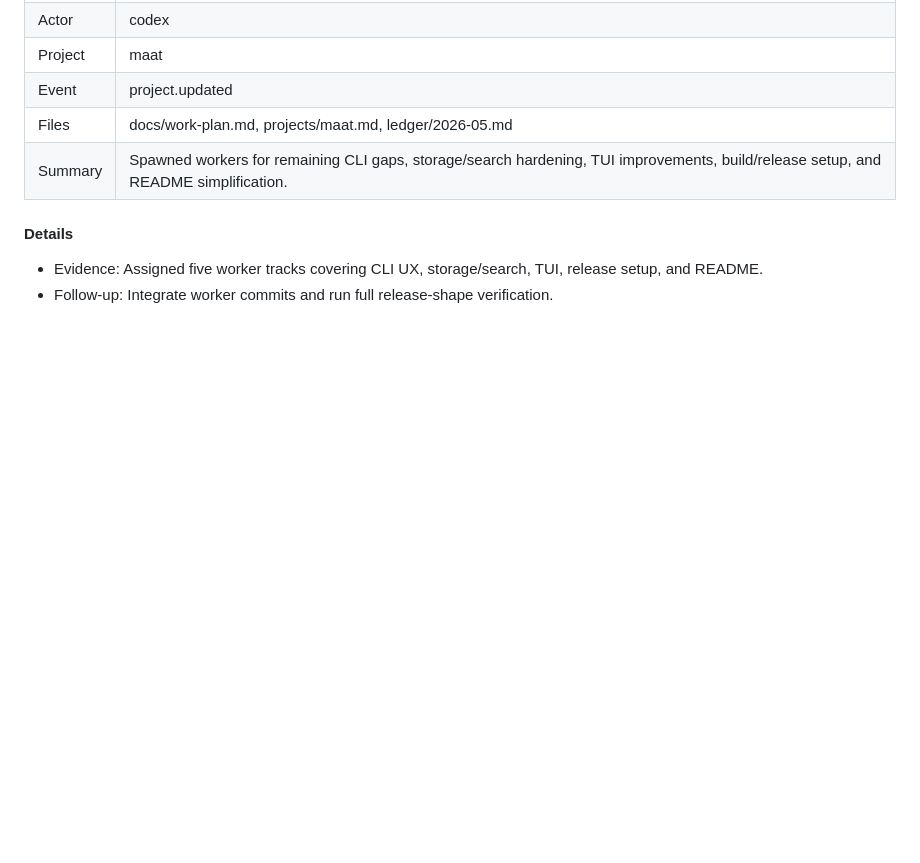
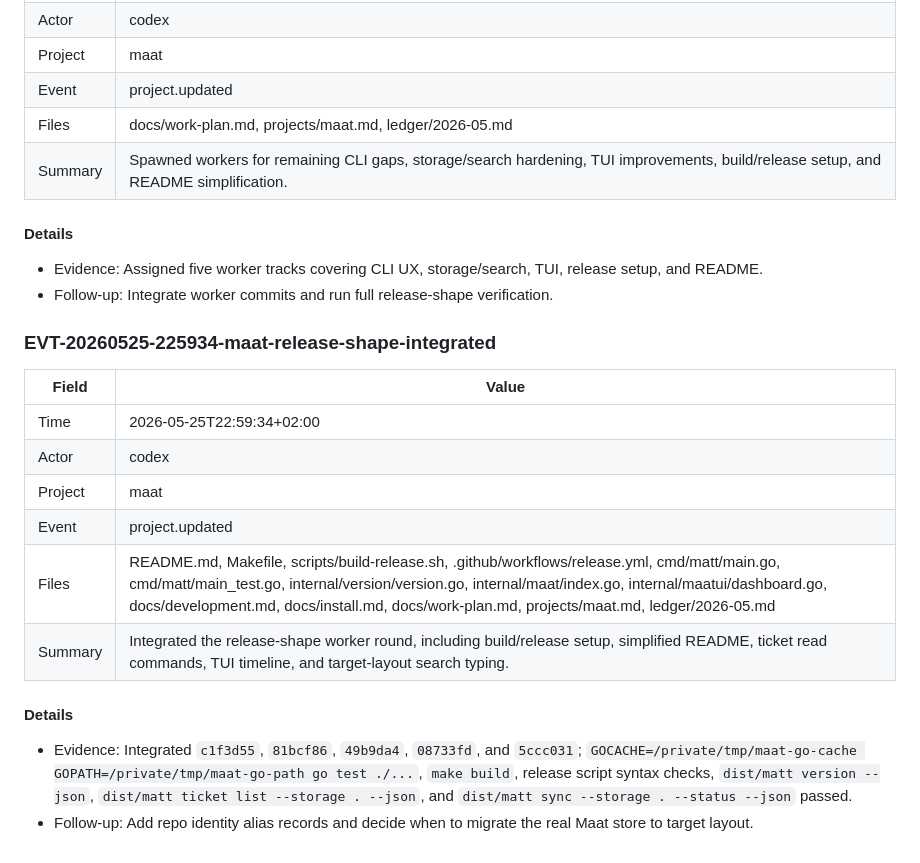
Before and after one commit to sunday-studio/maat, a Markdown page: ledger/2026-05.md, the part around the change. Rendered like a GitHub page; blank space fills up the shorter version.

Commit message:
status(maat): record release packaging

```diff
--- a/ledger/2026-05.md
+++ b/ledger/2026-05.md
@@ -303,3 +303,19 @@
 
 - Evidence: Assigned five worker tracks covering CLI UX, storage/search, TUI, release setup, and README.
 - Follow-up: Integrate worker commits and run full release-shape verification.
+
+### EVT-20260525-225934-maat-release-shape-integrated
+
+| Field | Value |
+|---|---|
+| Time | 2026-05-25T22:59:34+02:00 |
+| Actor | codex |
+| Project | maat |
+| Event | project.updated |
+| Files | README.md, Makefile, scripts/build-release.sh, .github/workflows/release.yml, cmd/matt/main.go, cmd/matt/main_test.go, internal/version/version.go, internal/maat/index.go, internal/maatui/dashboard.go, docs/development.md, docs/install.md, docs/work-plan.md, projects/maat.md, ledger/2026-05.md |
+| Summary | Integrated the release-shape worker round, including build/release setup, simplified README, ticket read commands, TUI timeline, and target-layout search typing. |
+
+#### Details
+
+- Evidence: Integrated `c1f3d55`, `81bcf86`, `49b9da4`, `08733fd`, and `5ccc031`; `GOCACHE=/private/tmp/maat-go-cache GOPATH=/private/tmp/maat-go-path go test ./...`, `make build`, release script syntax checks, `dist/matt version --json`, `dist/matt ticket list --storage . --json`, and `dist/matt sync --storage . --status --json` passed.
+- Follow-up: Add repo identity alias records and decide when to migrate the real Maat store to target layout.
```
Also changed, not shown: projects/maat.md (+12 -11 lines).
